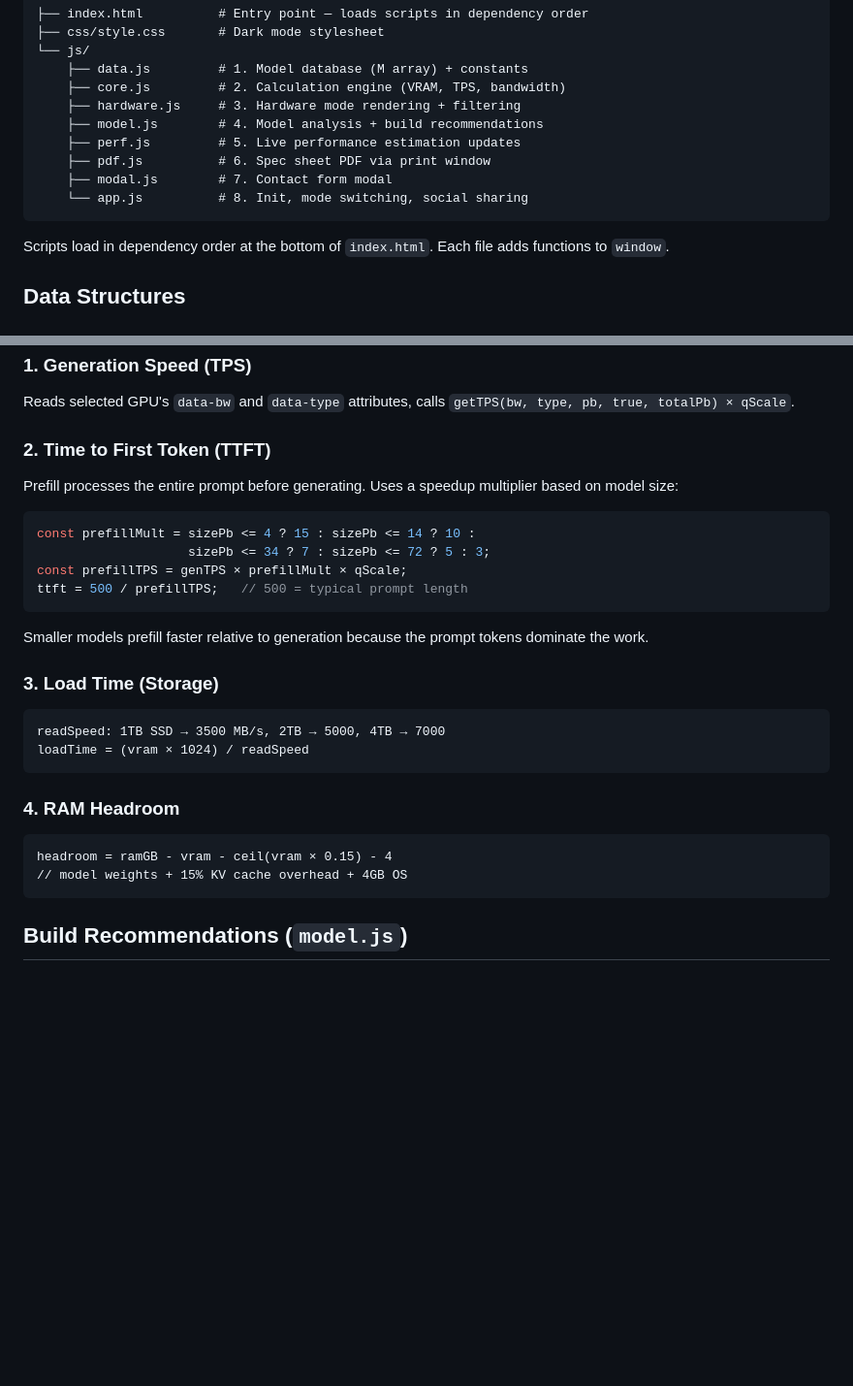
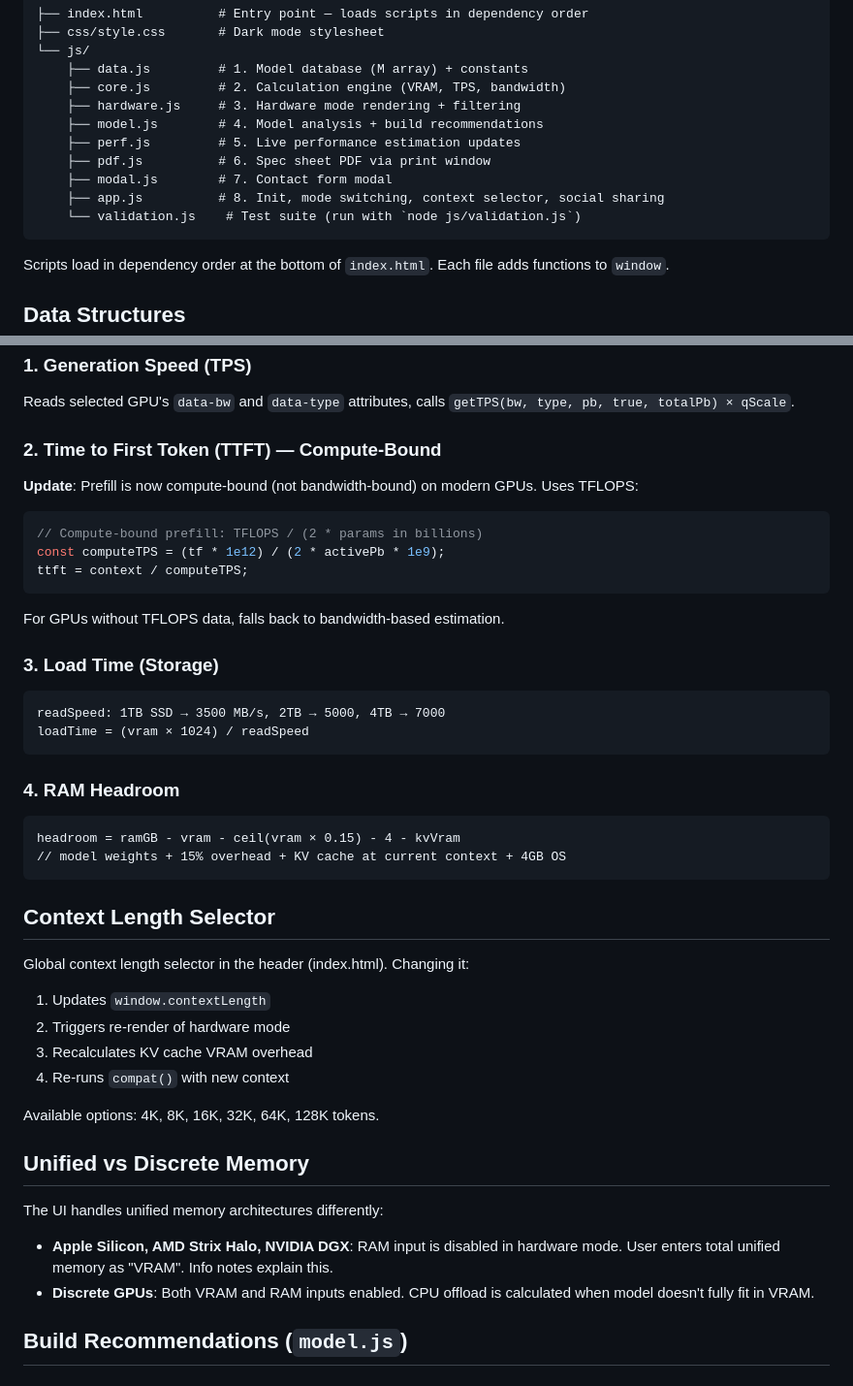
Before and after one commit to ayoubelouardi/llm-hardware, a Markdown page: docs/documentation.md, 2 parts joined by grey strips. Shown at 97% size. GitHub-like rendering; blank space fills up the shorter version.

````diff
--- a/docs/documentation.md
+++ b/docs/documentation.md
@@ -15,7 +15,8 @@ A zero-dependency, client-only SPA that tells you what hardware you need for 275
     ├── perf.js         # 5. Live performance estimation updates
     ├── pdf.js          # 6. Spec sheet PDF via print window
     ├── modal.js        # 7. Contact form modal
-    └── app.js          # 8. Init, mode switching, social sharing
+    ├── app.js          # 8. Init, mode switching, context selector, social sharing
+    └── validation.js    # Test suite (run with `node js/validation.js`)
 ```
 
 Scripts load in dependency order at the bottom of `index.html`. Each file adds functions to `window`.
@@ -170,17 +187,16 @@ Four metrics calculated live when the user swaps build components:
 ### 1. Generation Speed (TPS)
 Reads selected GPU's `data-bw` and `data-type` attributes, calls `getTPS(bw, type, pb, true, totalPb) × qScale`.
 
-### 2. Time to First Token (TTFT)
-Prefill processes the entire prompt before generating. Uses a speedup multiplier based on model size:
+### 2. Time to First Token (TTFT) — Compute-Bound
+**Update**: Prefill is now compute-bound (not bandwidth-bound) on modern GPUs. Uses TFLOPS:
 
 ```js
-const prefillMult = sizePb <= 4 ? 15 : sizePb <= 14 ? 10 :
-                    sizePb <= 34 ? 7 : sizePb <= 72 ? 5 : 3;
-const prefillTPS = genTPS × prefillMult × qScale;
-ttft = 500 / prefillTPS;   // 500 = typical prompt length
+// Compute-bound prefill: TFLOPS / (2 * params in billions)
+const computeTPS = (tf * 1e12) / (2 * activePb * 1e9);
+ttft = context / computeTPS;
 ```
 
-Smaller models prefill faster relative to generation because the prompt tokens dominate the work.
+For GPUs without TFLOPS data, falls back to bandwidth-based estimation.
 
 ### 3. Load Time (Storage)
 ```
@@ -190,9 +206,27 @@ loadTime = (vram × 1024) / readSpeed
 
 ### 4. RAM Headroom
 ```
-headroom = ramGB - vram - ceil(vram × 0.15) - 4
-// model weights + 15% KV cache overhead + 4GB OS
+headroom = ramGB - vram - ceil(vram × 0.15) - 4 - kvVram
+// model weights + 15% overhead + KV cache at current context + 4GB OS
 ```
+
+## Context Length Selector
+
+Global context length selector in the header (index.html). Changing it:
+
+1. Updates `window.contextLength`
+2. Triggers re-render of hardware mode
+3. Recalculates KV cache VRAM overhead
+4. Re-runs `compat()` with new context
+
+Available options: 4K, 8K, 16K, 32K, 64K, 128K tokens.
+
+## Unified vs Discrete Memory
+
+The UI handles unified memory architectures differently:
+
+- **Apple Silicon, AMD Strix Halo, NVIDIA DGX**: RAM input is disabled in hardware mode. User enters total unified memory as "VRAM". Info notes explain this.
+- **Discrete GPUs**: Both VRAM and RAM inputs enabled. CPU offload is calculated when model doesn't fully fit in VRAM.
 
 ## Build Recommendations (`model.js`)
 
````
Also changed, not shown: other parts of docs/documentation.md (+61 -14 lines).
